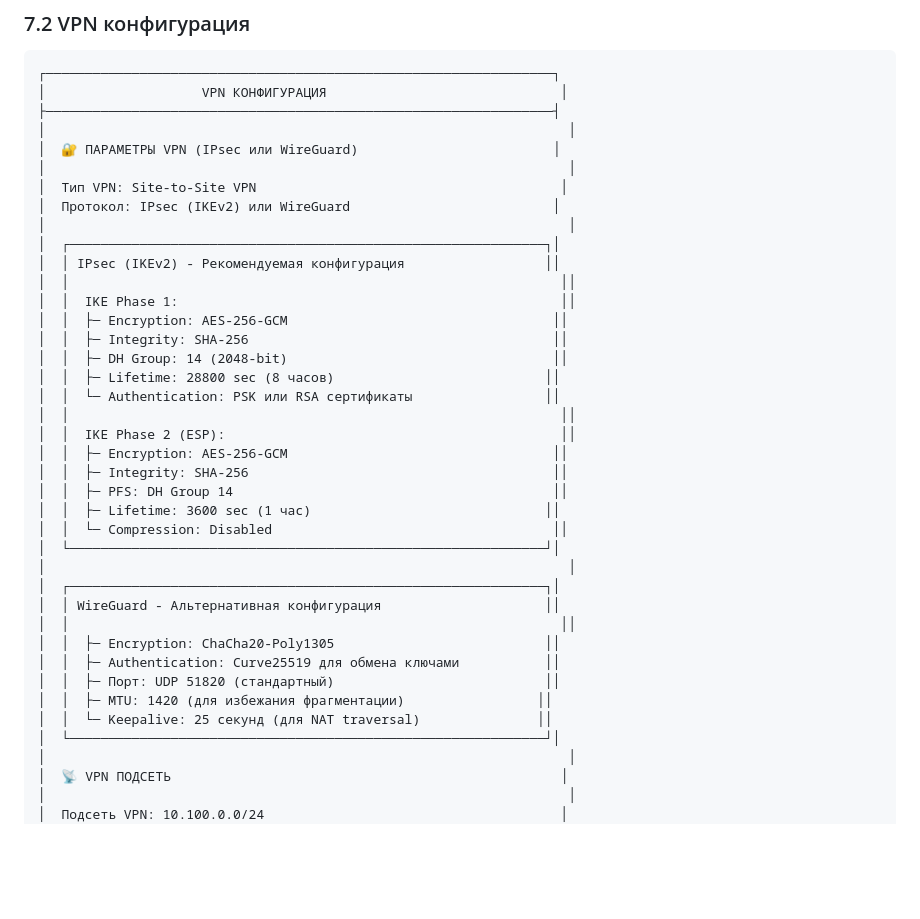
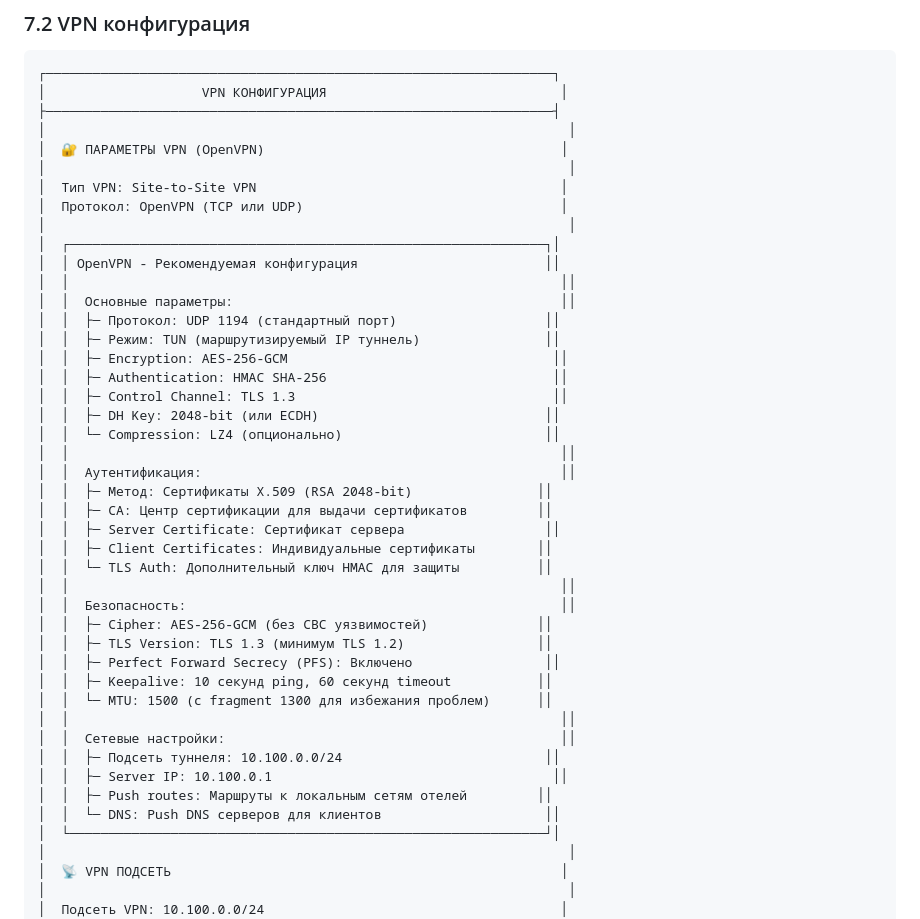
Before and after one commit to SiwaNetwork/BIZNES_HOTEL, a Markdown page: network_diagrams.md, the part around one of its changes. GitHub-like rendering; blank space fills up the shorter version.

Commit message:
Заменен VPN протокол с IPsec/WireGuard на OpenVPN
- Изменен тип VPN на OpenVPN во всех документах и диаграммах

- Обновлена конфигурация VPN с параметрами OpenVPN

- Заменены технические детали IPsec/WireGuard на OpenVPN

- Обновлены диаграммы безопасности с OpenVPN

```diff
--- a/network_diagrams.md
+++ b/network_diagrams.md
@@ -709,37 +709,42 @@ graph TB
 │                    VPN КОНФИГУРАЦИЯ                              │
 ├─────────────────────────────────────────────────────────────────┤
 │                                                                   │
-│  🔐 ПАРАМЕТРЫ VPN (IPsec или WireGuard)                         │
+│  🔐 ПАРАМЕТРЫ VPN (OpenVPN)                                      │
 │                                                                   │
 │  Тип VPN: Site-to-Site VPN                                       │
-│  Протокол: IPsec (IKEv2) или WireGuard                          │
+│  Протокол: OpenVPN (TCP или UDP)                                 │
 │                                                                   │
 │  ┌─────────────────────────────────────────────────────────────┐│
-│  │ IPsec (IKEv2) - Рекомендуемая конфигурация                  ││
+│  │ OpenVPN - Рекомендуемая конфигурация                        ││
 │  │                                                               ││
-│  │  IKE Phase 1:                                                 ││
+│  │  Основные параметры:                                          ││
+│  │  ├─ Протокол: UDP 1194 (стандартный порт)                   ││
+│  │  ├─ Режим: TUN (маршрутизируемый IP туннель)                ││
 │  │  ├─ Encryption: AES-256-GCM                                  ││
-│  │  ├─ Integrity: SHA-256                                       ││
-│  │  ├─ DH Group: 14 (2048-bit)                                  ││
-│  │  ├─ Lifetime: 28800 sec (8 часов)                           ││
-│  │  └─ Authentication: PSK или RSA сертификаты                 ││
+│  │  ├─ Authentication: HMAC SHA-256                             ││
+│  │  ├─ Control Channel: TLS 1.3                                 ││
+│  │  ├─ DH Key: 2048-bit (или ECDH)                             ││
+│  │  └─ Compression: LZ4 (опционально)                          ││
 │  │                                                               ││
-│  │  IKE Phase 2 (ESP):                                           ││
-│  │  ├─ Encryption: AES-256-GCM                                  ││
-│  │  ├─ Integrity: SHA-256                                       ││
-│  │  ├─ PFS: DH Group 14                                         ││
-│  │  ├─ Lifetime: 3600 sec (1 час)                              ││
-│  │  └─ Compression: Disabled                                    ││
-│  └─────────────────────────────────────────────────────────────┘│
-│                                                                   │
-│  ┌─────────────────────────────────────────────────────────────┐│
-│  │ WireGuard - Альтернативная конфигурация                     ││
+│  │  Аутентификация:                                              ││
+│  │  ├─ Метод: Сертификаты X.509 (RSA 2048-bit)                ││
+│  │  ├─ CA: Центр сертификации для выдачи сертификатов         ││
+│  │  ├─ Server Certificate: Сертификат сервера                  ││
+│  │  ├─ Client Certificates: Индивидуальные сертификаты        ││
+│  │  └─ TLS Auth: Дополнительный ключ HMAC для защиты          ││
 │  │                                                               ││
-│  │  ├─ Encryption: ChaCha20-Poly1305                           ││
-│  │  ├─ Authentication: Curve25519 для обмена ключами           ││
-│  │  ├─ Порт: UDP 51820 (стандартный)                           ││
-│  │  ├─ MTU: 1420 (для избежания фрагментации)                 ││
-│  │  └─ Keepalive: 25 секунд (для NAT traversal)               ││
+│  │  Безопасность:                                                ││
+│  │  ├─ Cipher: AES-256-GCM (без CBC уязвимостей)              ││
+│  │  ├─ TLS Version: TLS 1.3 (минимум TLS 1.2)                 ││
+│  │  ├─ Perfect Forward Secrecy (PFS): Включено                 ││
+│  │  ├─ Keepalive: 10 секунд ping, 60 секунд timeout           ││
+│  │  └─ MTU: 1500 (с fragment 1300 для избежания проблем)      ││
+│  │                                                               ││
+│  │  Сетевые настройки:                                           ││
+│  │  ├─ Подсеть туннеля: 10.100.0.0/24                          ││
+│  │  ├─ Server IP: 10.100.0.1                                    ││
+│  │  ├─ Push routes: Маршруты к локальным сетям отелей         ││
+│  │  └─ DNS: Push DNS серверов для клиентов                     ││
 │  └─────────────────────────────────────────────────────────────┘│
 │                                                                   │
 │  📡 VPN ПОДСЕТЬ                                                  │
```
Also changed, not shown: other parts of network_diagrams.md (+3 -3 lines), pre_installation_requirements.md (+4 -4 lines), technical_plan.md (+1 -1 lines).
